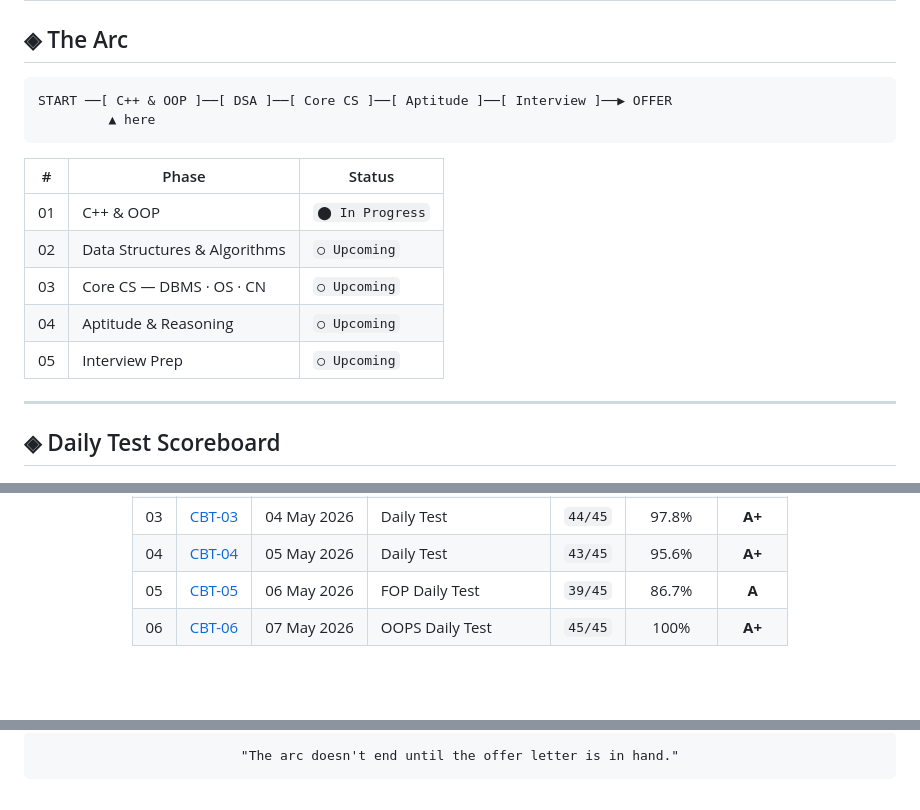
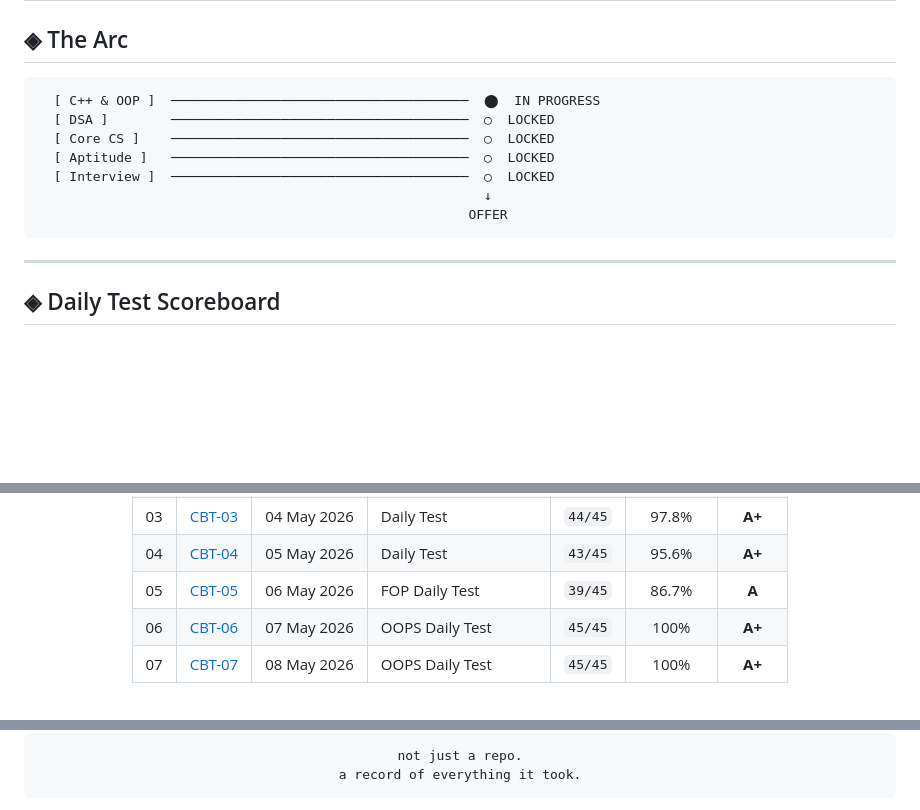
Before and after one commit to SonamNarula/the-placement-arc, a Markdown page: README.md, 3 parts joined by grey strips. Drawn GitHub-style; blank space fills up the shorter version.

````diff
--- a/README.md
+++ b/README.md
@@ -31,17 +25,14 @@
 ## ◈ The Arc
 
 ```
-START ──[ C++ & OOP ]──[ DSA ]──[ Core CS ]──[ Aptitude ]──[ Interview ]──▶ OFFER
-         ▲ here
+  [ C++ & OOP ]  ──────────────────────────────────────  ⬤  IN PROGRESS
+  [ DSA ]        ──────────────────────────────────────  ○  LOCKED
+  [ Core CS ]    ──────────────────────────────────────  ○  LOCKED
+  [ Aptitude ]   ──────────────────────────────────────  ○  LOCKED
+  [ Interview ]  ──────────────────────────────────────  ○  LOCKED
+                                                         ↓
+                                                       OFFER
 ```
-
-| # | Phase | Status |
-|---|-------|--------|
-| 01 | C++ & OOP | `⬤ In Progress` |
-| 02 | Data Structures & Algorithms | `○ Upcoming` |
-| 03 | Core CS — DBMS · OS · CN | `○ Upcoming` |
-| 04 | Aptitude & Reasoning | `○ Upcoming` |
-| 05 | Interview Prep | `○ Upcoming` |
 
 ---
 
@@ -57,8 +48,7 @@ START ──[ C++ & OOP ]──[ DSA ]──[ Core CS ]──[ Aptitude ]──[
 | 04 | [CBT-04](./daily-tests/CBT-04.md) | 05 May 2026 | Daily Test | `43/45` | 95.6% | **A+** |
 | 05 | [CBT-05](./daily-tests/CBT-05.md) | 06 May 2026 | FOP Daily Test | `39/45` | 86.7% | **A** |
 | 06 | [CBT-06](./daily-tests/CBT-06.md) | 07 May 2026 | OOPS Daily Test | `45/45` | 100% | **A+** |
-
-</div>
+| 07 | [CBT-07](./daily-tests/CBT-07.md) | 08 May 2026 | OOPS Daily Test | `45/45` | 100% | **A+** |
 
 <br/>
 
@@ -114,4 +85,5 @@ START ──[ C++ & OOP ]──[ DSA ]──[ Core CS ]──[ Aptitude ]──[
 ```
-"The arc doesn't end until the offer letter is in hand."
+not just a repo.
+a record of everything it took.
 ```
 
````
Also changed, not shown: other parts of README.md (+18 -41 lines).
